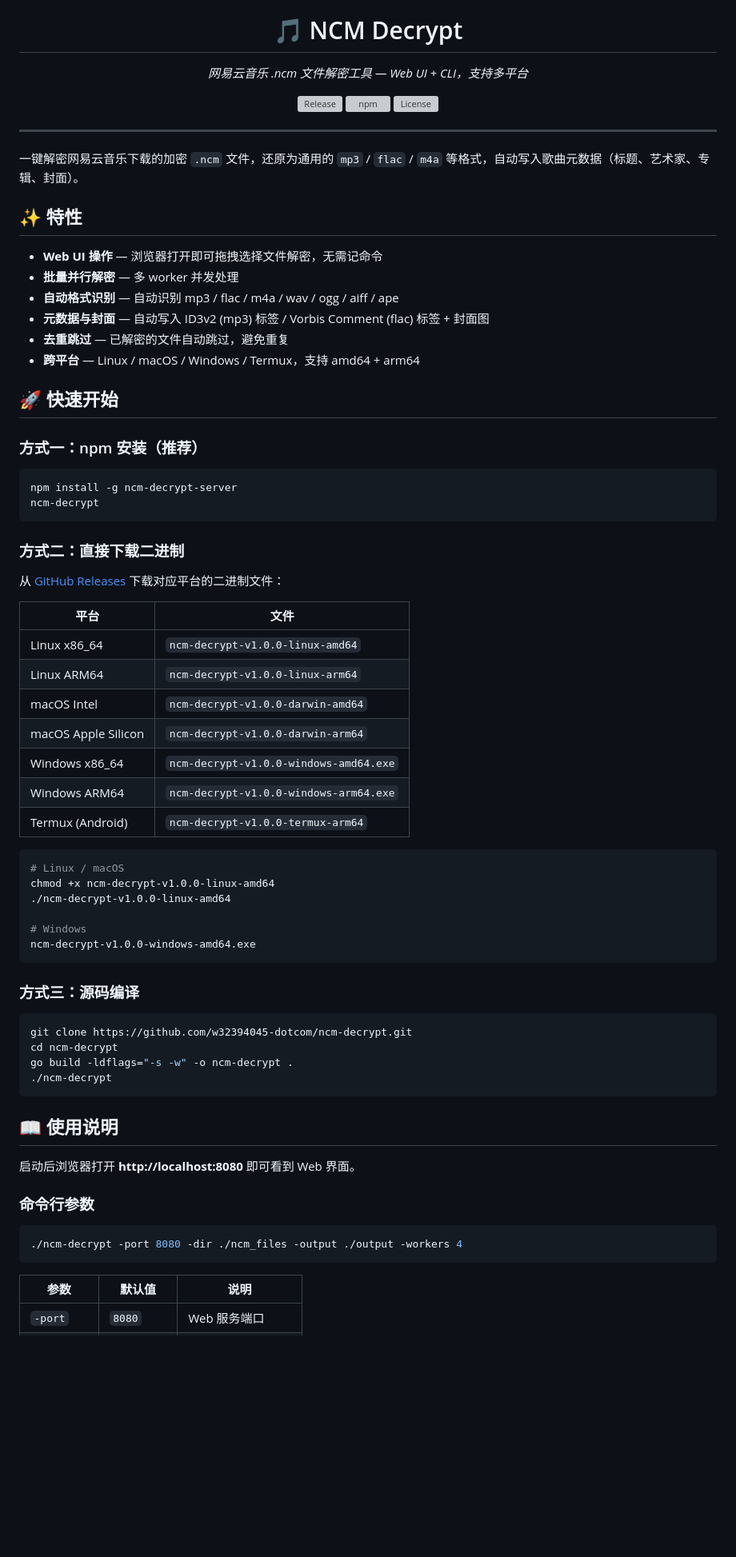
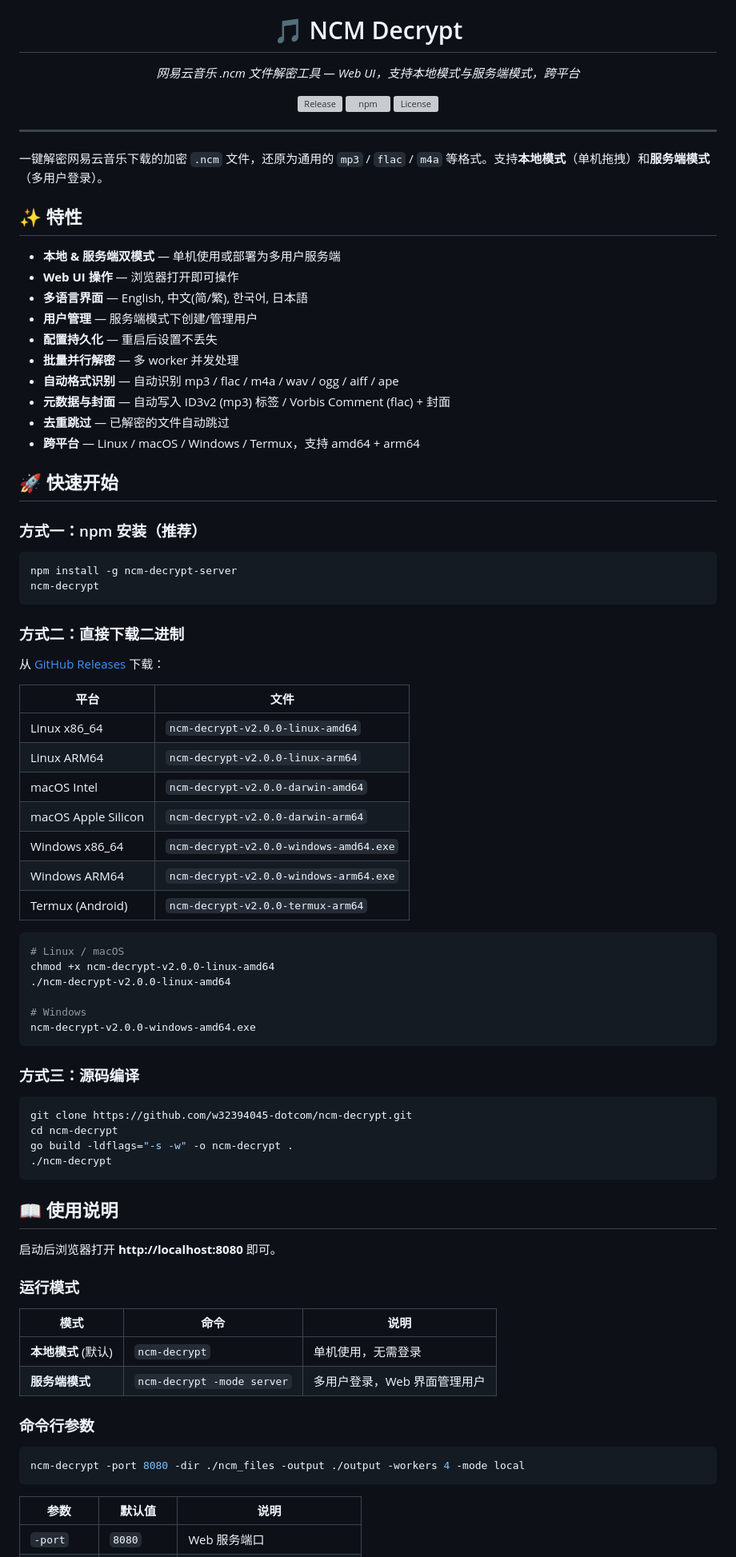
Before and after one commit to w32394045-dotcom/ncm-decrypt, a Markdown page: README.zh-CN.md, the part around one of its changes. Shown at 80% size. Rendered like a GitHub page; blank space fills up the shorter version; grey boxes are pictures that could not be loaded.

````diff
--- a/README.zh-CN.md
+++ b/README.zh-CN.md
@@ -5,7 +5,7 @@
 <h1 align="center">🎵 NCM Decrypt</h1>
 
 <p align="center">
-  <em>网易云音乐 .ncm 文件解密工具 — Web UI + CLI，支持多平台</em>
+  <em>网易云音乐 .ncm 文件解密工具 — Web UI，支持本地模式与服务端模式，跨平台</em>
 </p>
 
 <p align="center">
@@ -22,15 +22,19 @@
 
 ---
 
-一键解密网易云音乐下载的加密 `.ncm` 文件，还原为通用的 `mp3` / `flac` / `m4a` 等格式，自动写入歌曲元数据（标题、艺术家、专辑、封面）。
+一键解密网易云音乐下载的加密 `.ncm` 文件，还原为通用的 `mp3` / `flac` / `m4a` 等格式。支持**本地模式**（单机拖拽）和**服务端模式**（多用户登录）。
 
 ## ✨ 特性
 
-- **Web UI 操作** — 浏览器打开即可拖拽选择文件解密，无需记命令
+- **本地 & 服务端双模式** — 单机使用或部署为多用户服务端
+- **Web UI 操作** — 浏览器打开即可操作
+- **多语言界面** — English, 中文(简/繁), 한국어, 日本語
+- **用户管理** — 服务端模式下创建/管理用户
+- **配置持久化** — 重启后设置不丢失
 - **批量并行解密** — 多 worker 并发处理
 - **自动格式识别** — 自动识别 mp3 / flac / m4a / wav / ogg / aiff / ape
-- **元数据与封面** — 自动写入 ID3v2 (mp3) 标签 / Vorbis Comment (flac) 标签 + 封面图
-- **去重跳过** — 已解密的文件自动跳过，避免重复
+- **元数据与封面** — 自动写入 ID3v2 (mp3) 标签 / Vorbis Comment (flac) + 封面
+- **去重跳过** — 已解密的文件自动跳过
 - **跨平台** — Linux / macOS / Windows / Termux，支持 amd64 + arm64
 
 ## 🚀 快速开始
@@ -44,25 +48,25 @@ ncm-decrypt
 
 ### 方式二：直接下载二进制
 
-从 [GitHub Releases](https://github.com/w32394045-dotcom/ncm-decrypt/releases) 下载对应平台的二进制文件：
+从 [GitHub Releases](https://github.com/w32394045-dotcom/ncm-decrypt/releases) 下载：
 
 | 平台 | 文件 |
 |------|------|
-| Linux x86_64 | `ncm-decrypt-v1.0.0-linux-amd64` |
-| Linux ARM64 | `ncm-decrypt-v1.0.0-linux-arm64` |
-| macOS Intel | `ncm-decrypt-v1.0.0-darwin-amd64` |
-| macOS Apple Silicon | `ncm-decrypt-v1.0.0-darwin-arm64` |
-| Windows x86_64 | `ncm-decrypt-v1.0.0-windows-amd64.exe` |
-| Windows ARM64 | `ncm-decrypt-v1.0.0-windows-arm64.exe` |
-| Termux (Android) | `ncm-decrypt-v1.0.0-termux-arm64` |
+| Linux x86_64 | `ncm-decrypt-v2.0.0-linux-amd64` |
+| Linux ARM64 | `ncm-decrypt-v2.0.0-linux-arm64` |
+| macOS Intel | `ncm-decrypt-v2.0.0-darwin-amd64` |
+| macOS Apple Silicon | `ncm-decrypt-v2.0.0-darwin-arm64` |
+| Windows x86_64 | `ncm-decrypt-v2.0.0-windows-amd64.exe` |
+| Windows ARM64 | `ncm-decrypt-v2.0.0-windows-arm64.exe` |
+| Termux (Android) | `ncm-decrypt-v2.0.0-termux-arm64` |
 
 ```bash
 # Linux / macOS
-chmod +x ncm-decrypt-v1.0.0-linux-amd64
-./ncm-decrypt-v1.0.0-linux-amd64
+chmod +x ncm-decrypt-v2.0.0-linux-amd64
+./ncm-decrypt-v2.0.0-linux-amd64
 
 # Windows
-ncm-decrypt-v1.0.0-windows-amd64.exe
+ncm-decrypt-v2.0.0-windows-amd64.exe
 ```
 
 ### 方式三：源码编译
@@ -76,12 +80,19 @@ go build -ldflags="-s -w" -o ncm-decrypt .
 
 ## 📖 使用说明
 
-启动后浏览器打开 **http://localhost:8080** 即可看到 Web 界面。
+启动后浏览器打开 **http://localhost:8080** 即可。
+
+### 运行模式
+
+| 模式 | 命令 | 说明 |
+|------|------|------|
+| **本地模式** (默认) | `ncm-decrypt` | 单机使用，无需登录 |
+| **服务端模式** | `ncm-decrypt -mode server` | 多用户登录，Web 界面管理用户 |
 
 ### 命令行参数
 
 ```bash
-./ncm-decrypt -port 8080 -dir ./ncm_files -output ./output -workers 4
+ncm-decrypt -port 8080 -dir ./ncm_files -output ./output -workers 4 -mode local
 ```
 
 | 参数 | 默认值 | 说明 |
````
Also changed, not shown: other parts of README.zh-CN.md (+1 -0 lines), README.md (+27 -15 lines).
